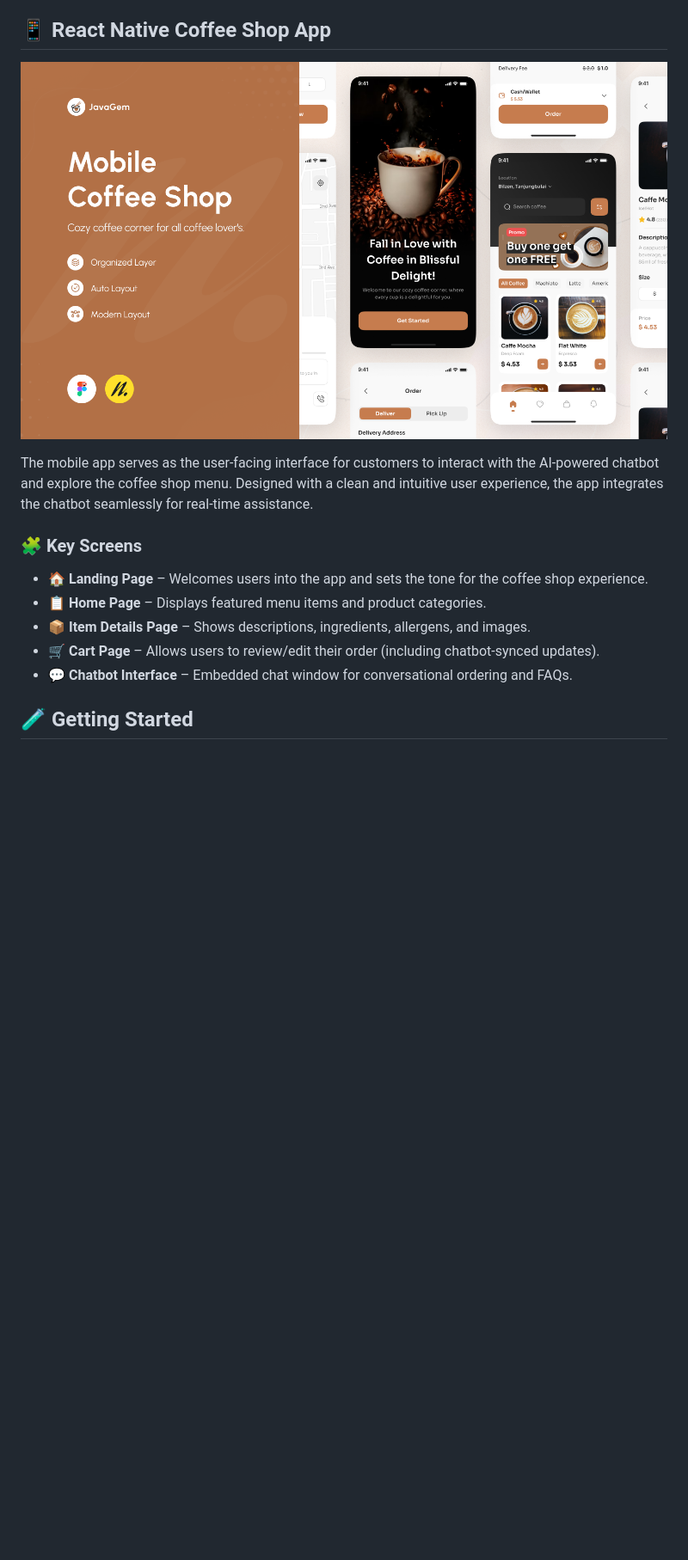
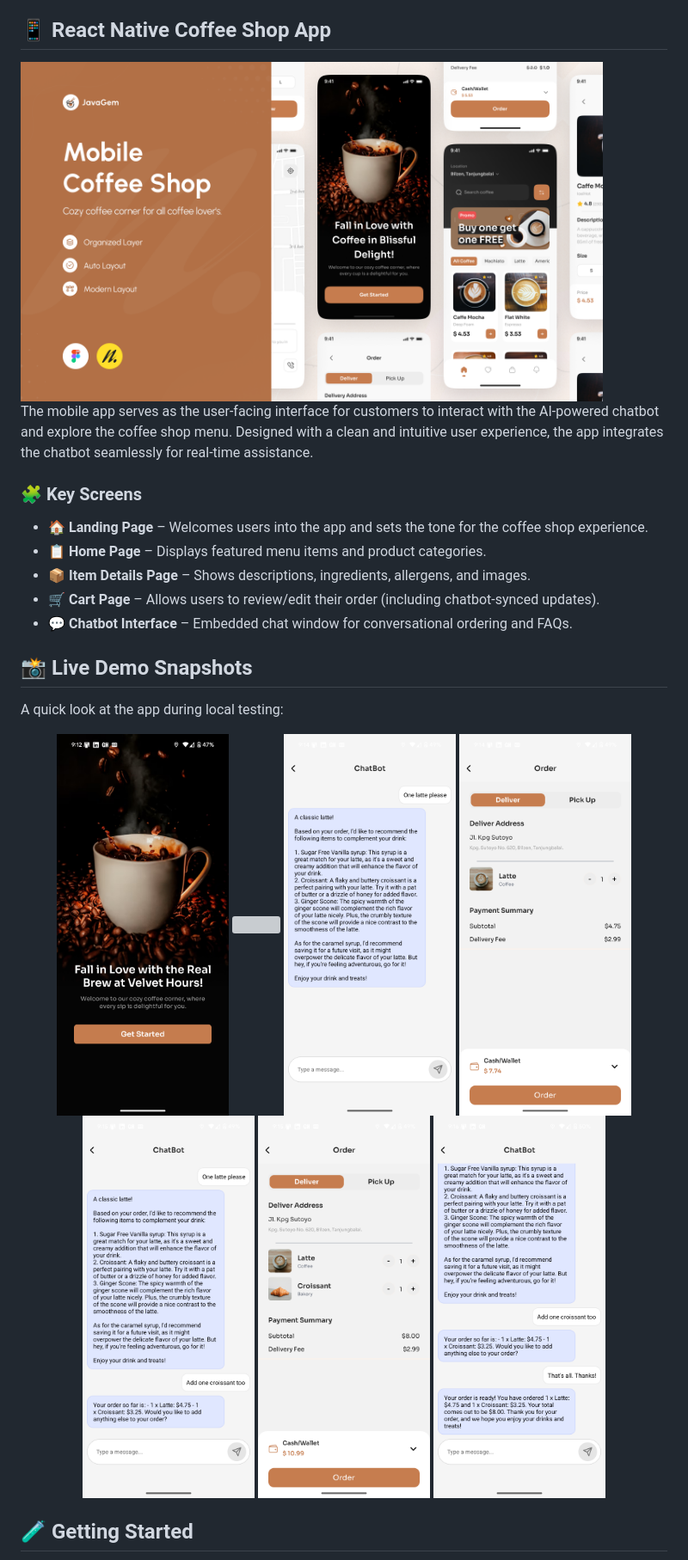
Before and after one commit to minhajahmd/coffee_shop, a Markdown page: README.md, the part around one of its changes. Shown at 86% size. GitHub-like rendering; blank space fills up the shorter version; grey boxes are pictures that could not be loaded.

```diff
--- a/README.md
+++ b/README.md
@@ -67,7 +85,7 @@ The chatbot is built using a modular, agent-based architecture, where each agent
 
 ## 📱 React Native Coffee Shop App
 
-![App Preview](./images/mobile_app.png)
+<img src="./images/mobile_app.png" alt="App Preview" width="90%"/>
 
 The mobile app serves as the user-facing interface for customers to interact with the AI-powered chatbot and explore the coffee shop menu. Designed with a clean and intuitive user experience, the app integrates the chatbot seamlessly for real-time assistance.
 
@@ -79,6 +97,21 @@ The mobile app serves as the user-facing interface for customers to interact wit
 - **🛒 Cart Page** – Allows users to review/edit their order (including chatbot-synced updates).
 - **💬 Chatbot Interface** – Embedded chat window for conversational ordering and FAQs.
 
+## 📸 Live Demo Snapshots
+
+A quick look at the app during local testing:
+
+<div align="center">
+
+  <img src="./images/landing_page.png" alt="" width="200" style="margin: 10px"/>
+  <img src="./images/home_page.png" alt="" width="200" style="margin: 10px"/>
+  <img src="./images/chat_test1.png" alt="" width="200" style="margin: 10px"/>
+  <img src="./images/cart_test1.png" alt="" width="200" style="margin: 10px"/>
+  <img src="./images/chat_test1.1.png" alt="" width="200" style="margin: 10px"/>
+  <img src="./images/cart_test1.1.png" alt="" width="200" style="margin: 10px"/>
+  <img src="./images/chat_test1.3.png" alt="" width="200" style="margin: 10px"/>
+</div>
+
 ## 🧪 Getting Started
 
 The project is modular, and each folder includes its own setup steps. This allows the frontend, backend, and data pipelines to be deployed independently.
```
Also changed, not shown: other parts of README.md (+32 -14 lines).
